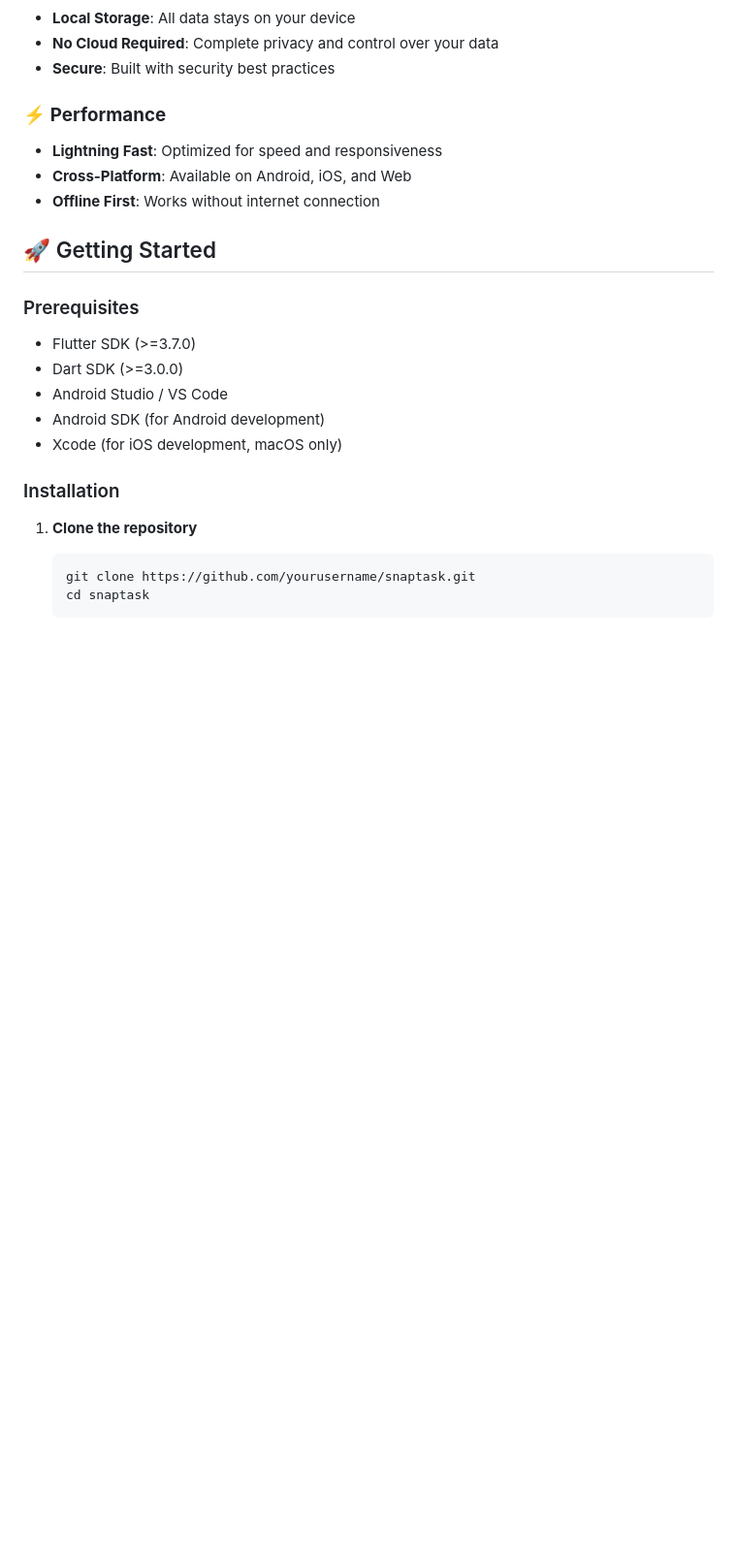
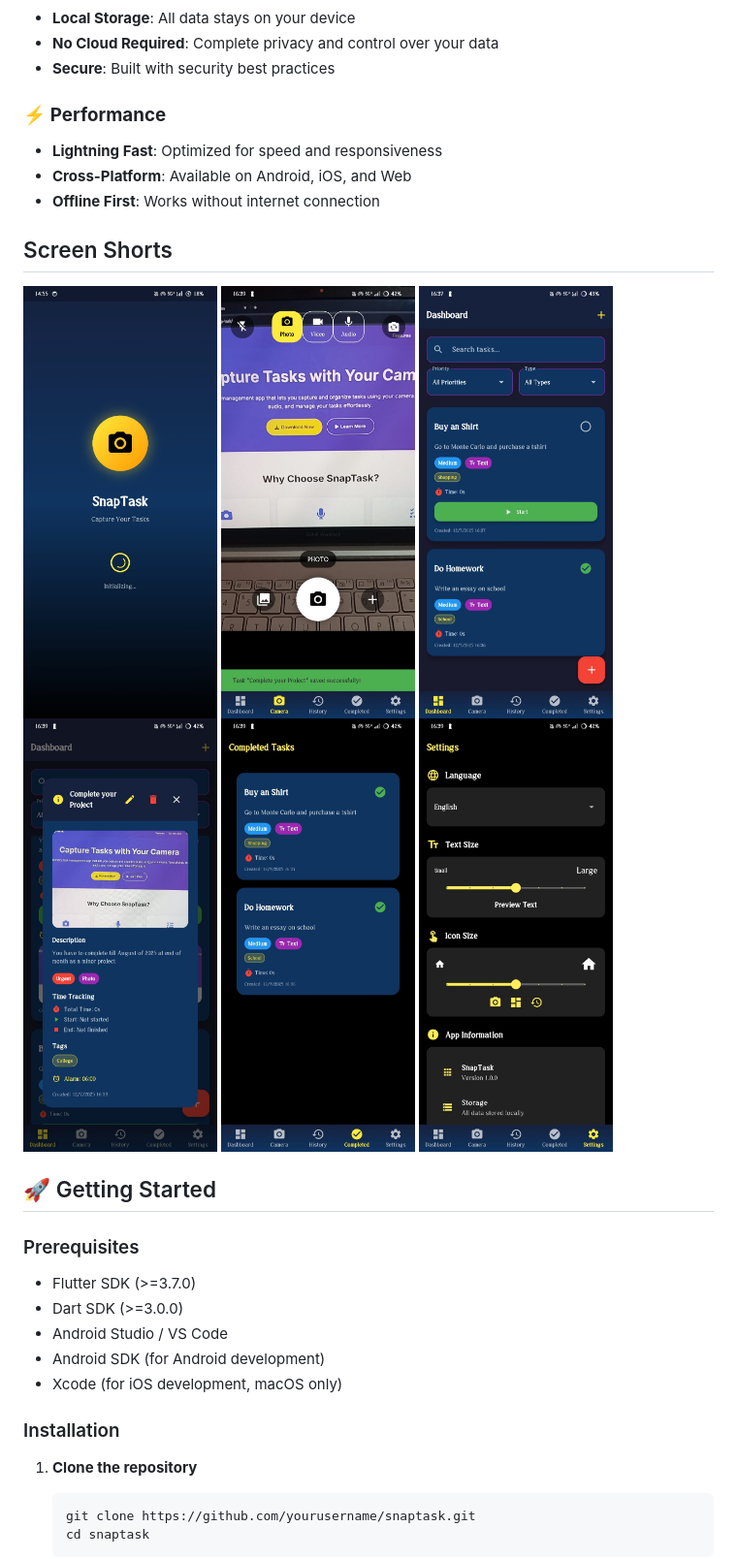
Before and after one commit to as6769-2004/snap-task, a Markdown page: Readme.md, the part around the change printed below. Shown: that part at 97% size. GitHub-like rendering; pictures changed too: screenshorts/capture.jpg (added), screenshorts/completed.jpg (added), screenshorts/dashboard.jpg (added); blank space fills up the shorter version.

```diff
--- a/Readme.md
+++ b/Readme.md
@@ -34,6 +35,14 @@ SnapTask is a revolutionary task management application that allows you to captu
 - **Lightning Fast**: Optimized for speed and responsiveness
 - **Cross-Platform**: Available on Android, iOS, and Web
 - **Offline First**: Works without internet connection
+
+## Screen Shorts
+<img src="screenshorts/frontpage.jpg" alt="SnapTask App Icon" width="200" height="450">
+<img src="screenshorts/capture.jpg" alt="SnapTask App Icon" width="200" height="450">
+<img src="screenshorts/dashboard.jpg" alt="SnapTask App Icon" width="200" height="450">
+<img src="screenshorts/tasks.jpg" alt="SnapTask App Icon" width="200" height="450">
+<img src="screenshorts/completed.jpg" alt="SnapTask App Icon" width="200" height="450">
+<img src="screenshorts/setting.jpg" alt="SnapTask App Icon" width="200" height="450">
 
 ## 🚀 Getting Started
 
```
Also changed, not shown: other parts of Readme.md (+2 -1 lines), 1 other file.
